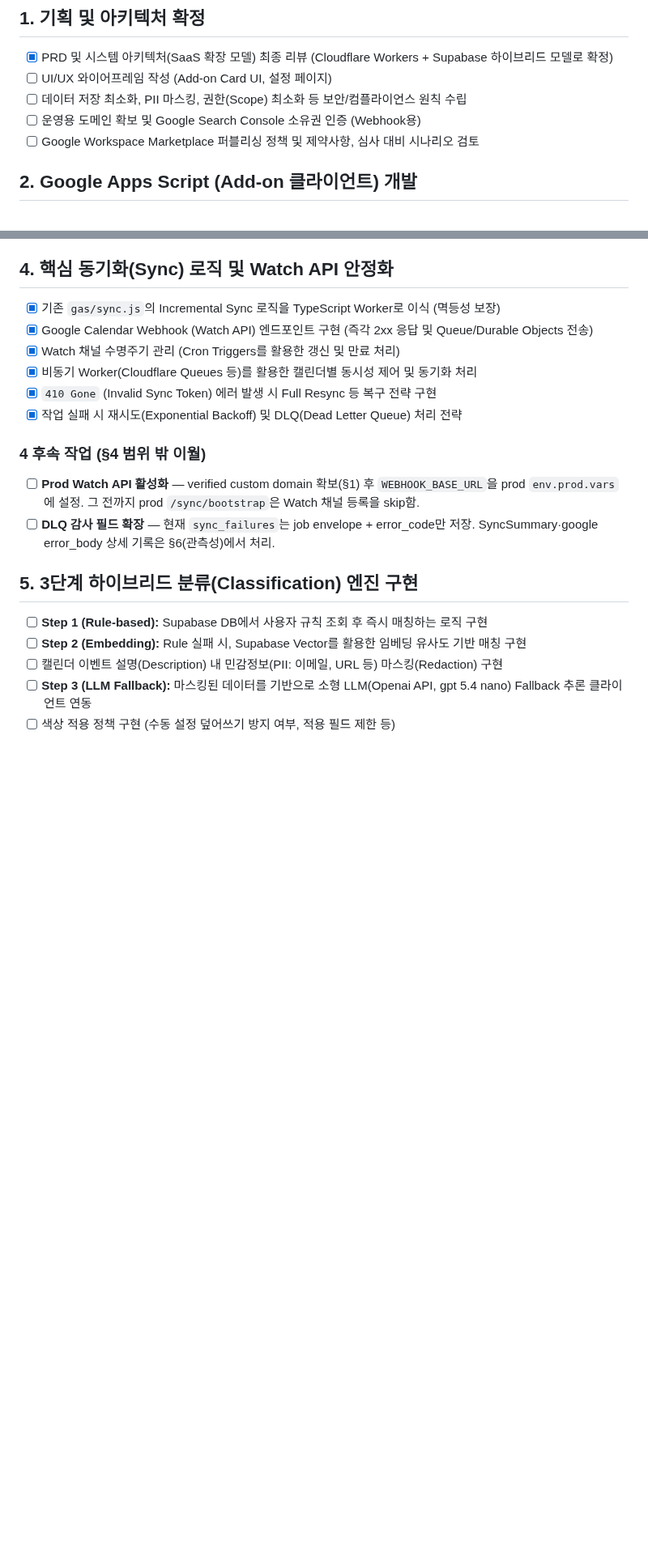
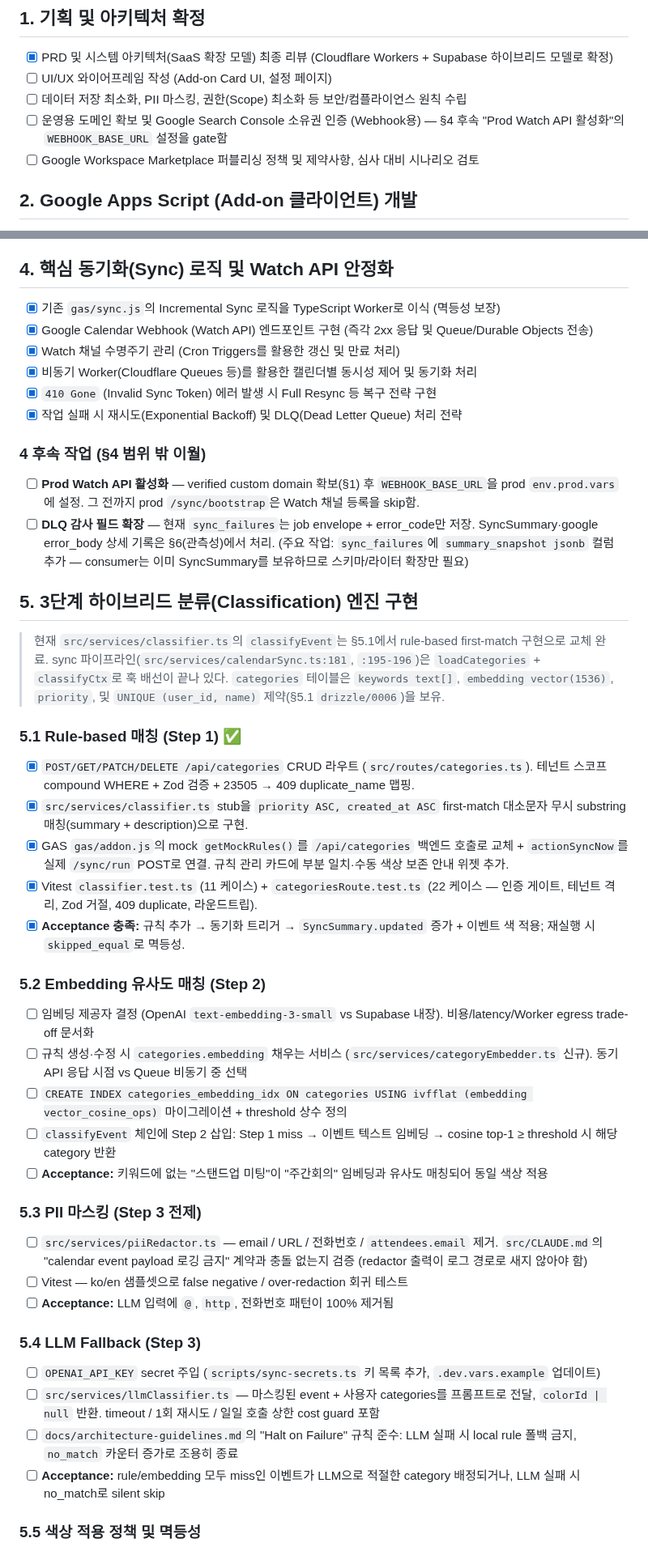
Before and after one commit to lim010111/autocolor-calendar, a Markdown page: TODO.md, 2 parts joined by grey strips. Shown at 81% size. GitHub-like rendering; blank space fills up the shorter version.

Commit message:
docs(todo): mark §5.1 complete; carry §5 follow-ups forward
§5.1 Rule-based matching is complete — schema (drizzle/0006),
/api/categories CRUD, classifier impl, GAS wire-up, and 33 new test
cases all merged on this branch. Updates the TODO to reflect the
actual end state and splits out the user-facing expectations that
landed outside §5.1's scope so they don't disappear into the release
notes.

Added to §5 follow-ups
- onEventOpen real matched-rule display (hardcoded at gas/addon.js:260).
  Needs a single-event classify preview endpoint; natural neighbour for
  §5.2 since that's the next time we'll iterate on classifier shape.
- Post-delete event color rollback — users expect "original" state back
  when they remove a rule, but that requires §5.5's auto-applied
  metadata flag to distinguish our paints from user paints.
- Short-keyword false-positive mitigation — "회의" matches "회의록 미
  제출" today. §5.1 surfaces a UX warning widget; §5.2 embedding is
  where the real fix lands.
- Home-card "이번 주 분류된 일정: 15건" counter still mock
  (gas/addon.js:159). §6 observability will wire this to a
  SyncSummary aggregate.
- Team/shared-calendar ownership collisions — multiple users painting
  over each other. Separate design, probably alongside §5.5.

Context header in §5 was also updated — the "새 마이그레이션 불필요"
note is no longer true post-§5.1, the branch now carries drizzle/0006
for `UNIQUE (user_id, name)`.

Co-Authored-By: Claude Opus 4.7 (1M context) <noreply@anthropic.com>

```diff
--- a/TODO.md
+++ b/TODO.md
@@ -5,7 +5,7 @@
 - [x] PRD 및 시스템 아키텍처(SaaS 확장 모델) 최종 리뷰 (Cloudflare Workers + Supabase 하이브리드 모델로 확정)
 - [ ] UI/UX 와이어프레임 작성 (Add-on Card UI, 설정 페이지)
 - [ ] 데이터 저장 최소화, PII 마스킹, 권한(Scope) 최소화 등 보안/컴플라이언스 원칙 수립
-- [ ] 운영용 도메인 확보 및 Google Search Console 소유권 인증 (Webhook용)
+- [ ] 운영용 도메인 확보 및 Google Search Console 소유권 인증 (Webhook용) — §4 후속 "Prod Watch API 활성화"의 `WEBHOOK_BASE_URL` 설정을 gate함
 - [ ] Google Workspace Marketplace 퍼블리싱 정책 및 제약사항, 심사 대비 시나리오 검토
 
 ## 2. Google Apps Script (Add-on 클라이언트) 개발
@@ -50,12 +50,40 @@
 ### 4 후속 작업 (§4 범위 밖 이월)
 
 - [ ] **Prod Watch API 활성화** — verified custom domain 확보(§1) 후 `WEBHOOK_BASE_URL`을 prod `env.prod.vars`에 설정. 그 전까지 prod `/sync/bootstrap`은 Watch 채널 등록을 skip함.
-- [ ] **DLQ 감사 필드 확장** — 현재 `sync_failures`는 job envelope + error_code만 저장. SyncSummary·google error_body 상세 기록은 §6(관측성)에서 처리.
+- [ ] **DLQ 감사 필드 확장** — 현재 `sync_failures`는 job envelope + error_code만 저장. SyncSummary·google error_body 상세 기록은 §6(관측성)에서 처리. (주요 작업: `sync_failures`에 `summary_snapshot jsonb` 컬럼 추가 — consumer는 이미 SyncSummary를 보유하므로 스키마/라이터 확장만 필요)
 
 ## 5. 3단계 하이브리드 분류(Classification) 엔진 구현
 
-- [ ] **Step 1 (Rule-based):** Supabase DB에서 사용자 규칙 조회 후 즉시 매칭하는 로직 구현
-- [ ] **Step 2 (Embedding):** Rule 실패 시, Supabase Vector를 활용한 임베딩 유사도 기반 매칭 구현
-- [ ] 캘린더 이벤트 설명(Description) 내 민감정보(PII: 이메일, URL 등) 마스킹(Redaction) 구현
-- [ ] **Step 3 (LLM Fallback):** 마스킹된 데이터를 기반으로 소형 LLM(Openai API, gpt 5.4 nano) Fallback 추론 클라이언트 연동
-- [ ] 색상 적용 정책 구현 (수동 설정 덮어쓰기 방지 여부, 적용 필드 제한 등)
+> 현재 `src/services/classifier.ts`의 `classifyEvent`는 §5.1에서 rule-based first-match 구현으로 교체 완료. sync 파이프라인(`src/services/calendarSync.ts:181`, `:195-196`)은 `loadCategories` + `classifyCtx`로 훅 배선이 끝나 있다. `categories` 테이블은 `keywords text[]`, `embedding vector(1536)`, `priority`, 및 `UNIQUE (user_id, name)` 제약(§5.1 `drizzle/0006`)을 보유.
+
+### 5.1 Rule-based 매칭 (Step 1) ✅
+
+- [x] `POST/GET/PATCH/DELETE /api/categories` CRUD 라우트 (`src/routes/categories.ts`). 테넌트 스코프 compound WHERE + Zod 검증 + 23505 → 409 duplicate_name 맵핑.
+- [x] `src/services/classifier.ts` stub을 `priority ASC, created_at ASC` first-match 대소문자 무시 substring 매칭(summary + description)으로 구현.
+- [x] GAS `gas/addon.js`의 mock `getMockRules()`를 `/api/categories` 백엔드 호출로 교체 + `actionSyncNow`를 실제 `/sync/run` POST로 연결. 규칙 관리 카드에 부분 일치·수동 색상 보존 안내 위젯 추가.
+- [x] Vitest `classifier.test.ts` (11 케이스) + `categoriesRoute.test.ts` (22 케이스 — 인증 게이트, 테넌트 격리, Zod 거절, 409 duplicate, 라운드트립).
+- [x] **Acceptance 충족:** 규칙 추가 → 동기화 트리거 → `SyncSummary.updated` 증가 + 이벤트 색 적용; 재실행 시 `skipped_equal`로 멱등성.
+
+### 5.2 Embedding 유사도 매칭 (Step 2)
+
+- [ ] 임베딩 제공자 결정 (OpenAI `text-embedding-3-small` vs Supabase 내장). 비용/latency/Worker egress trade-off 문서화
+- [ ] 규칙 생성·수정 시 `categories.embedding` 채우는 서비스 (`src/services/categoryEmbedder.ts` 신규). 동기 API 응답 시점 vs Queue 비동기 중 선택
+- [ ] `CREATE INDEX categories_embedding_idx ON categories USING ivfflat (embedding vector_cosine_ops)` 마이그레이션 + threshold 상수 정의
+- [ ] `classifyEvent` 체인에 Step 2 삽입: Step 1 miss → 이벤트 텍스트 임베딩 → cosine top-1 ≥ threshold 시 해당 category 반환
+- [ ] **Acceptance:** 키워드에 없는 "스탠드업 미팅"이 "주간회의" 임베딩과 유사도 매칭되어 동일 색상 적용
+
+### 5.3 PII 마스킹 (Step 3 전제)
+
+- [ ] `src/services/piiRedactor.ts` — email / URL / 전화번호 / `attendees.email` 제거. `src/CLAUDE.md`의 "calendar event payload 로깅 금지" 계약과 충돌 없는지 검증 (redactor 출력이 로그 경로로 새지 않아야 함)
+- [ ] Vitest — ko/en 샘플셋으로 false negative / over-redaction 회귀 테스트
+- [ ] **Acceptance:** LLM 입력에 `@`, `http`, 전화번호 패턴이 100% 제거됨
+
+### 5.4 LLM Fallback (Step 3)
+
+- [ ] `OPENAI_API_KEY` secret 주입 (`scripts/sync-secrets.ts` 키 목록 추가, `.dev.vars.example` 업데이트)
+- [ ] `src/services/llmClassifier.ts` — 마스킹된 event + 사용자 categories를 프롬프트로 전달, `colorId | null` 반환. timeout / 1회 재시도 / 일일 호출 상한 cost guard 포함
+- [ ] `docs/architecture-guidelines.md`의 "Halt on Failure" 규칙 준수: LLM 실패 시 local rule 폴백 금지, `no_match` 카운터 증가로 조용히 종료
+- [ ] **Acceptance:** rule/embedding 모두 miss인 이벤트가 LLM으로 적절한 category 배정되거나, LLM 실패 시 no_match로 silent skip
+
+### 5.5 색상 적용 정책 및 멱등성
+
```
Also changed, not shown: other parts of TODO.md (+13 -0 lines).
